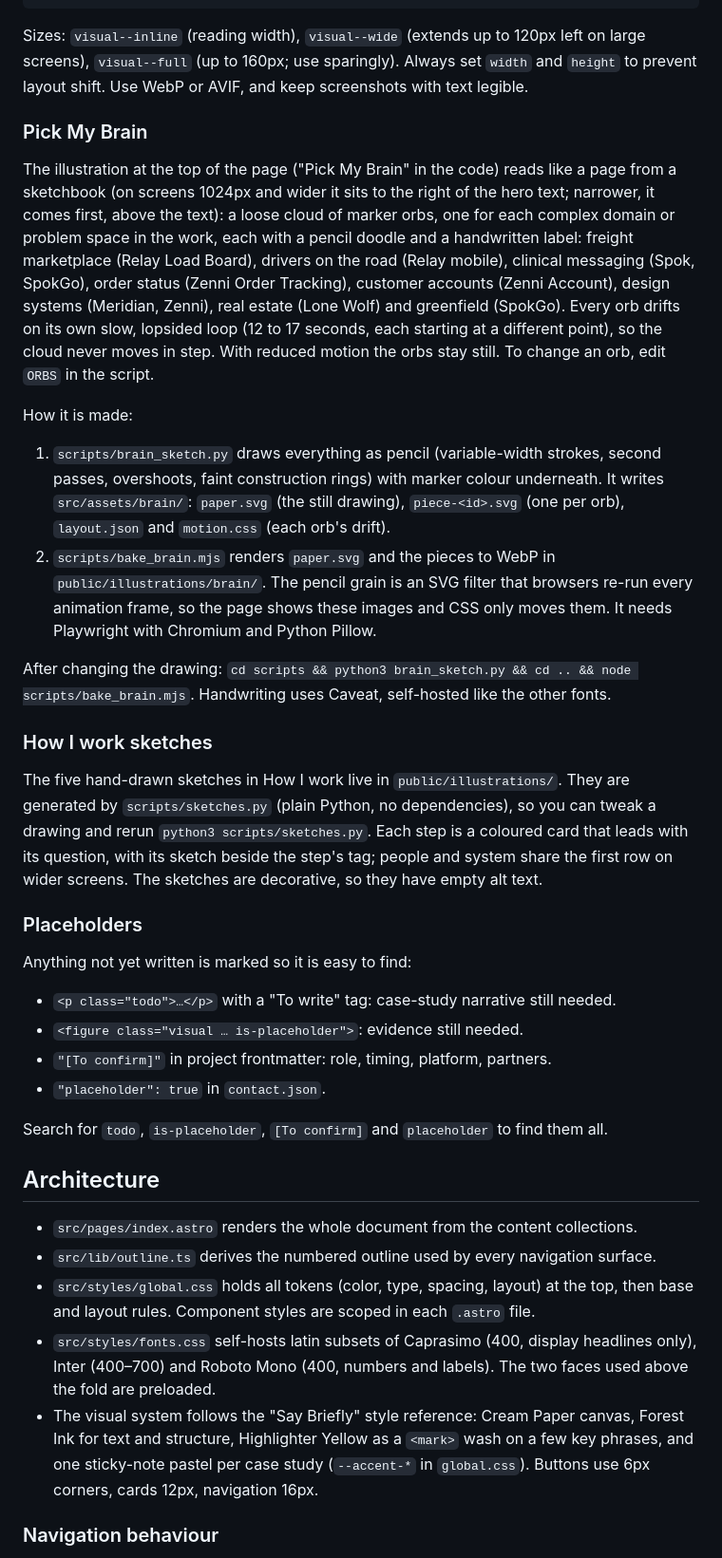
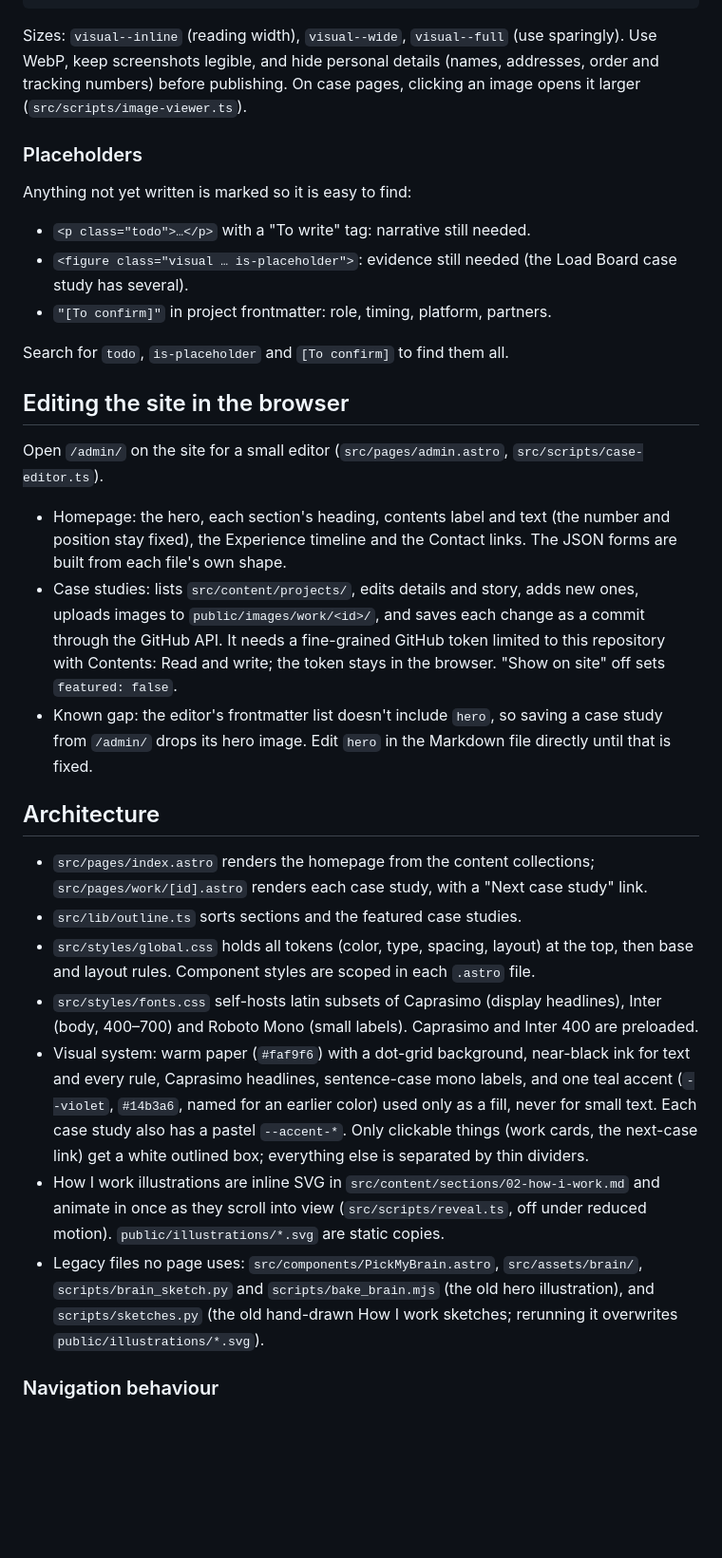
Before and after one commit to punguin/punguin.github.io, a Markdown page: README.md, the part around one of its changes. Shown at 95% size. Drawn GitHub-style; blank space fills up the shorter version.

````diff
--- a/README.md
+++ b/README.md
@@ -45,41 +92,35 @@ Put the file in `public/images/` (or `src/assets/` if you want Astro to optimize
 </figure>
 ```
 
-Sizes: `visual--inline` (reading width), `visual--wide` (extends up to 120px left on large screens), `visual--full` (up to 160px; use sparingly). Always set `width` and `height` to prevent layout shift. Use WebP or AVIF, and keep screenshots with text legible.
-
-### Pick My Brain
-
-The illustration at the top of the page ("Pick My Brain" in the code) reads like a page from a sketchbook (on screens 1024px and wider it sits to the right of the hero text; narrower, it comes first, above the text): a loose cloud of marker orbs, one for each complex domain or problem space in the work, each with a pencil doodle and a handwritten label: freight marketplace (Relay Load Board), drivers on the road (Relay mobile), clinical messaging (Spok, SpokGo), order status (Zenni Order Tracking), customer accounts (Zenni Account), design systems (Meridian, Zenni), real estate (Lone Wolf) and greenfield (SpokGo). Every orb drifts on its own slow, lopsided loop (12 to 17 seconds, each starting at a different point), so the cloud never moves in step. With reduced motion the orbs stay still. To change an orb, edit `ORBS` in the script.
-
-How it is made:
-
-1. `scripts/brain_sketch.py` draws everything as pencil (variable-width strokes, second passes, overshoots, faint construction rings) with marker colour underneath. It writes `src/assets/brain/`: `paper.svg` (the still drawing), `piece-<id>.svg` (one per orb), `layout.json` and `motion.css` (each orb's drift).
-2. `scripts/bake_brain.mjs` renders `paper.svg` and the pieces to WebP in `public/illustrations/brain/`. The pencil grain is an SVG filter that browsers re-run every animation frame, so the page shows these images and CSS only moves them. It needs Playwright with Chromium and Python Pillow.
-
-After changing the drawing: `cd scripts && python3 brain_sketch.py && cd .. && node scripts/bake_brain.mjs`. Handwriting uses Caveat, self-hosted like the other fonts.
-
-### How I work sketches
-
-The five hand-drawn sketches in How I work live in `public/illustrations/`. They are generated by `scripts/sketches.py` (plain Python, no dependencies), so you can tweak a drawing and rerun `python3 scripts/sketches.py`. Each step is a coloured card that leads with its question, with its sketch beside the step's tag; people and system share the first row on wider screens. The sketches are decorative, so they have empty alt text.
+Sizes: `visual--inline` (reading width), `visual--wide`, `visual--full` (use sparingly). Use WebP, keep screenshots legible, and hide personal details (names, addresses, order and tracking numbers) before publishing. On case pages, clicking an image opens it larger (`src/scripts/image-viewer.ts`).
 
 ### Placeholders
 
 Anything not yet written is marked so it is easy to find:
 
-- `<p class="todo">…</p>` with a "To write" tag: case-study narrative still needed.
-- `<figure class="visual … is-placeholder">`: evidence still needed.
+- `<p class="todo">…</p>` with a "To write" tag: narrative still needed.
+- `<figure class="visual … is-placeholder">`: evidence still needed (the Load Board case study has several).
 - `"[To confirm]"` in project frontmatter: role, timing, platform, partners.
-- `"placeholder": true` in `contact.json`.
 
-Search for `todo`, `is-placeholder`, `[To confirm]` and `placeholder` to find them all.
+Search for `todo`, `is-placeholder` and `[To confirm]` to find them all.
+
+## Editing the site in the browser
+
+Open `/admin/` on the site for a small editor (`src/pages/admin.astro`, `src/scripts/case-editor.ts`).
+
+- Homepage: the hero, each section's heading, contents label and text (the number and position stay fixed), the Experience timeline and the Contact links. The JSON forms are built from each file's own shape.
+- Case studies: lists `src/content/projects/`, edits details and story, adds new ones, uploads images to `public/images/work/<id>/`, and saves each change as a commit through the GitHub API. It needs a fine-grained GitHub token limited to this repository with Contents: Read and write; the token stays in the browser. "Show on site" off sets `featured: false`.
+- Known gap: the editor's frontmatter list doesn't include `hero`, so saving a case study from `/admin/` drops its hero image. Edit `hero` in the Markdown file directly until that is fixed.
 
 ## Architecture
 
-- `src/pages/index.astro` renders the whole document from the content collections.
-- `src/lib/outline.ts` derives the numbered outline used by every navigation surface.
+- `src/pages/index.astro` renders the homepage from the content collections; `src/pages/work/[id].astro` renders each case study, with a "Next case study" link.
+- `src/lib/outline.ts` sorts sections and the featured case studies.
 - `src/styles/global.css` holds all tokens (color, type, spacing, layout) at the top, then base and layout rules. Component styles are scoped in each `.astro` file.
-- `src/styles/fonts.css` self-hosts latin subsets of Caprasimo (400, display headlines only), Inter (400–700) and Roboto Mono (400, numbers and labels). The two faces used above the fold are preloaded.
-- The visual system follows the "Say Briefly" style reference: Cream Paper canvas, Forest Ink for text and structure, Highlighter Yellow as a `<mark>` wash on a few key phrases, and one sticky-note pastel per case study (`--accent-*` in `global.css`). Buttons use 6px corners, cards 12px, navigation 16px.
+- `src/styles/fonts.css` self-hosts latin subsets of Caprasimo (display headlines), Inter (body, 400–700) and Roboto Mono (small labels). Caprasimo and Inter 400 are preloaded.
+- Visual system: warm paper (`#faf9f6`) with a dot-grid background, near-black ink for text and every rule, Caprasimo headlines, sentence-case mono labels, and one teal accent (`--violet`, `#14b3a6`, named for an earlier color) used only as a fill, never for small text. Each case study also has a pastel `--accent-*`. Only clickable things (work cards, the next-case link) get a white outlined box; everything else is separated by thin dividers.
+- How I work illustrations are inline SVG in `src/content/sections/02-how-i-work.md` and animate in once as they scroll into view (`src/scripts/reveal.ts`, off under reduced motion). `public/illustrations/*.svg` are static copies.
+- Legacy files no page uses: `src/components/PickMyBrain.astro`, `src/assets/brain/`, `scripts/brain_sketch.py` and `scripts/bake_brain.mjs` (the old hero illustration), and `scripts/sketches.py` (the old hand-drawn How I work sketches; rerunning it overwrites `public/illustrations/*.svg`).
 
 ### Navigation behaviour
 
````
Also changed, not shown: other parts of README.md (+64 -32 lines).
